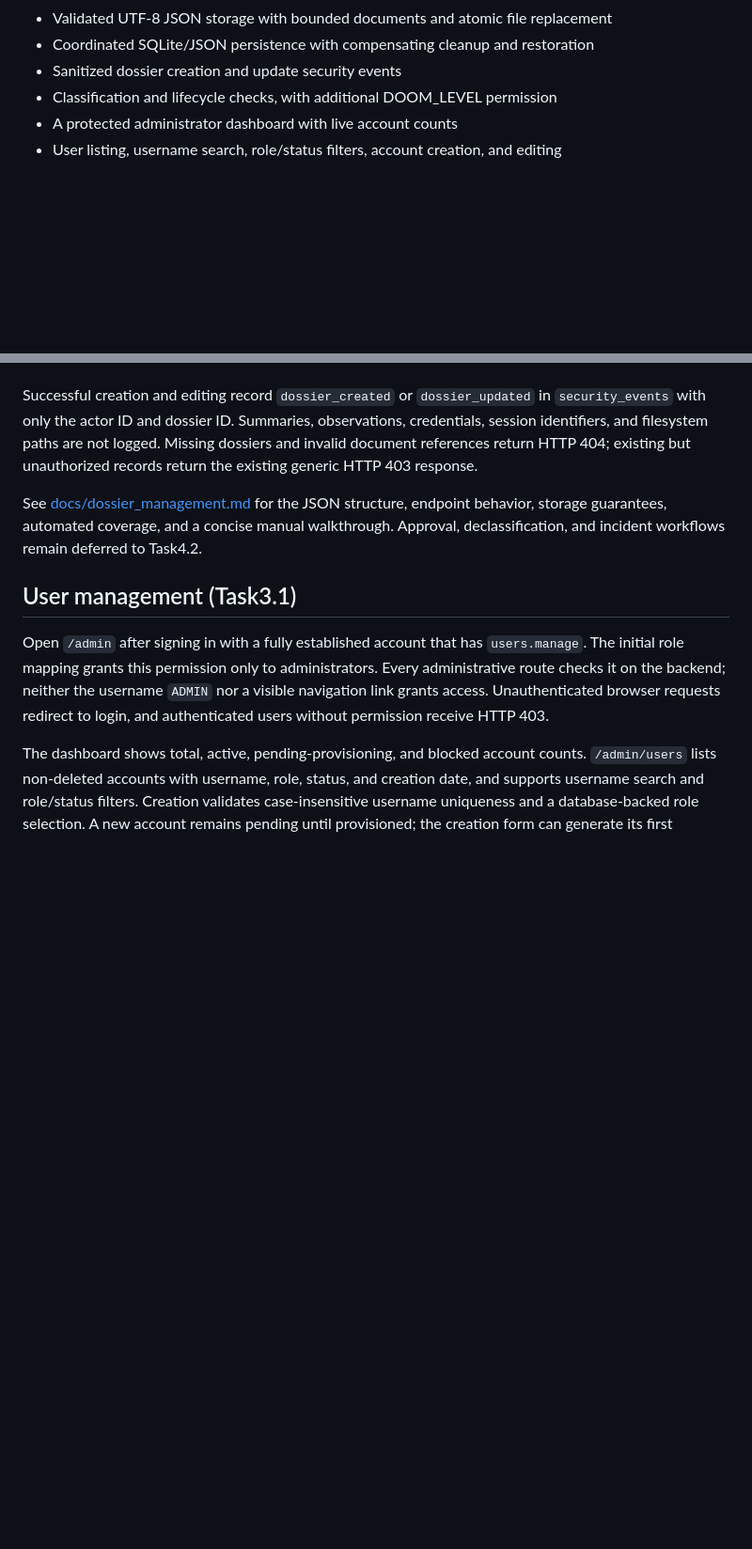
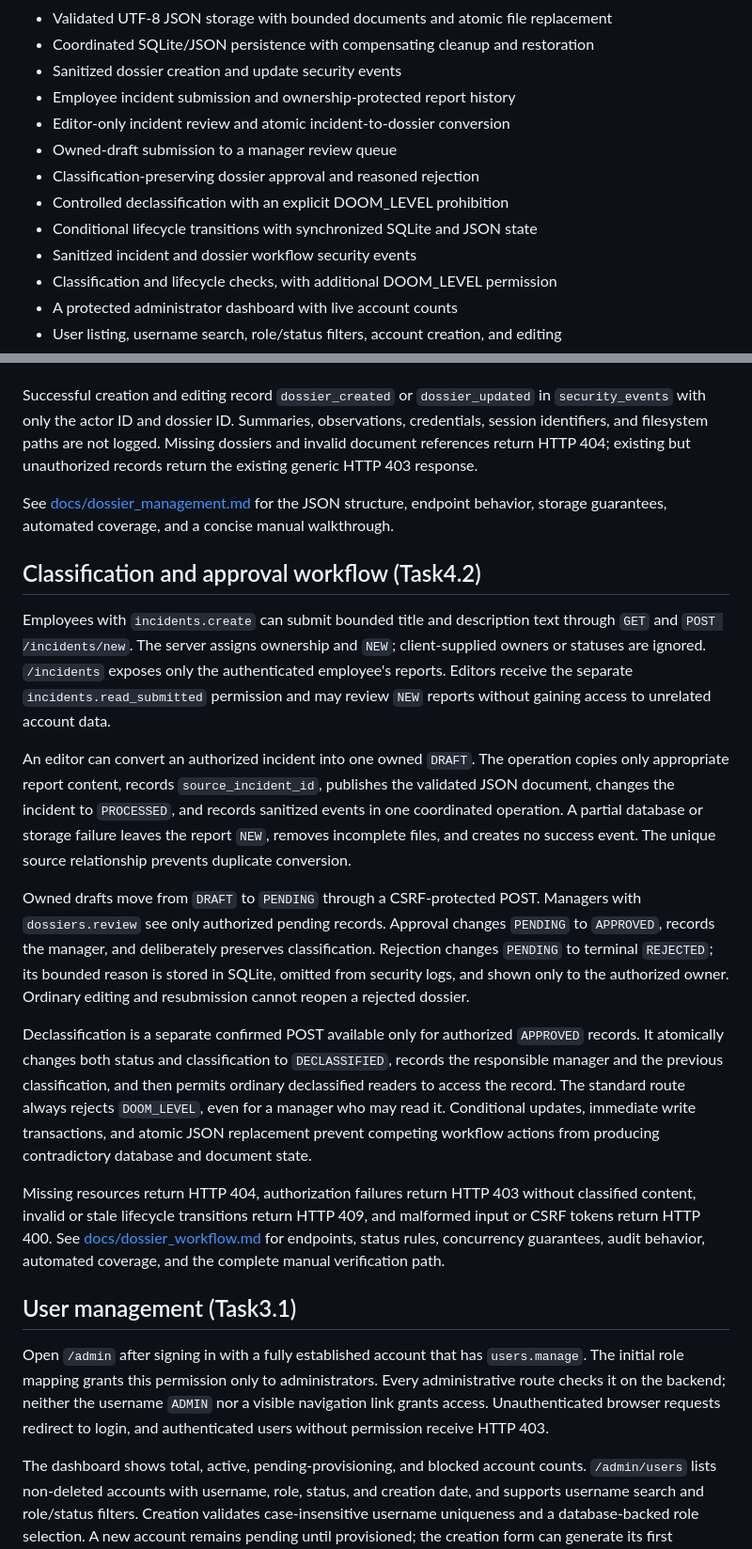
Before and after one commit to Jay-S99/CyberSec_Lab, a Markdown page: README.md, 2 parts joined by grey strips. Shown at 94% size. GitHub-like rendering; blank space fills up the shorter version.

Commit message:
docs(readme): Zaktualizowano opis funkcjonalności Task4.2

```diff
--- a/README.md
+++ b/README.md
@@ -54,6 +54,13 @@ Implemented:
 - Validated UTF-8 JSON storage with bounded documents and atomic file replacement
 - Coordinated SQLite/JSON persistence with compensating cleanup and restoration
 - Sanitized dossier creation and update security events
+- Employee incident submission and ownership-protected report history
+- Editor-only incident review and atomic incident-to-dossier conversion
+- Owned-draft submission to a manager review queue
+- Classification-preserving dossier approval and reasoned rejection
+- Controlled declassification with an explicit DOOM_LEVEL prohibition
+- Conditional lifecycle transitions with synchronized SQLite and JSON state
+- Sanitized incident and dossier workflow security events
 - Classification and lifecycle checks, with additional DOOM_LEVEL permission
 - A protected administrator dashboard with live account counts
 - User listing, username search, role/status filters, account creation, and editing
@@ -187,7 +192,19 @@ SQLite remains authoritative for authorization metadata. JSON files contain the
 
 Successful creation and editing record `dossier_created` or `dossier_updated` in `security_events` with only the actor ID and dossier ID. Summaries, observations, credentials, session identifiers, and filesystem paths are not logged. Missing dossiers and invalid document references return HTTP 404; existing but unauthorized records return the existing generic HTTP 403 response.
 
-See [docs/dossier_management.md](docs/dossier_management.md) for the JSON structure, endpoint behavior, storage guarantees, automated coverage, and a concise manual walkthrough. Approval, declassification, and incident workflows remain deferred to Task4.2.
+See [docs/dossier_management.md](docs/dossier_management.md) for the JSON structure, endpoint behavior, storage guarantees, automated coverage, and a concise manual walkthrough.
+
+## Classification and approval workflow (Task4.2)
+
+Employees with `incidents.create` can submit bounded title and description text through `GET` and `POST /incidents/new`. The server assigns ownership and `NEW`; client-supplied owners or statuses are ignored. `/incidents` exposes only the authenticated employee's reports. Editors receive the separate `incidents.read_submitted` permission and may review `NEW` reports without gaining access to unrelated account data.
+
+An editor can convert an authorized incident into one owned `DRAFT`. The operation copies only appropriate report content, records `source_incident_id`, publishes the validated JSON document, changes the incident to `PROCESSED`, and records sanitized events in one coordinated operation. A partial database or storage failure leaves the report `NEW`, removes incomplete files, and creates no success event. The unique source relationship prevents duplicate conversion.
+
+Owned drafts move from `DRAFT` to `PENDING` through a CSRF-protected POST. Managers with `dossiers.review` see only authorized pending records. Approval changes `PENDING` to `APPROVED`, records the manager, and deliberately preserves classification. Rejection changes `PENDING` to terminal `REJECTED`; its bounded reason is stored in SQLite, omitted from security logs, and shown only to the authorized owner. Ordinary editing and resubmission cannot reopen a rejected dossier.
+
+Declassification is a separate confirmed POST available only for authorized `APPROVED` records. It atomically changes both status and classification to `DECLASSIFIED`, records the responsible manager and the previous classification, and then permits ordinary declassified readers to access the record. The standard route always rejects `DOOM_LEVEL`, even for a manager who may read it. Conditional updates, immediate write transactions, and atomic JSON replacement prevent competing workflow actions from producing contradictory database and document state.
+
+Missing resources return HTTP 404, authorization failures return HTTP 403 without classified content, invalid or stale lifecycle transitions return HTTP 409, and malformed input or CSRF tokens return HTTP 400. See [docs/dossier_workflow.md](docs/dossier_workflow.md) for endpoints, status rules, concurrency guarantees, audit behavior, automated coverage, and the complete manual verification path.
 
 ## User management (Task3.1)
 
```
Also changed, not shown: other parts of README.md (+8 -10 lines).
